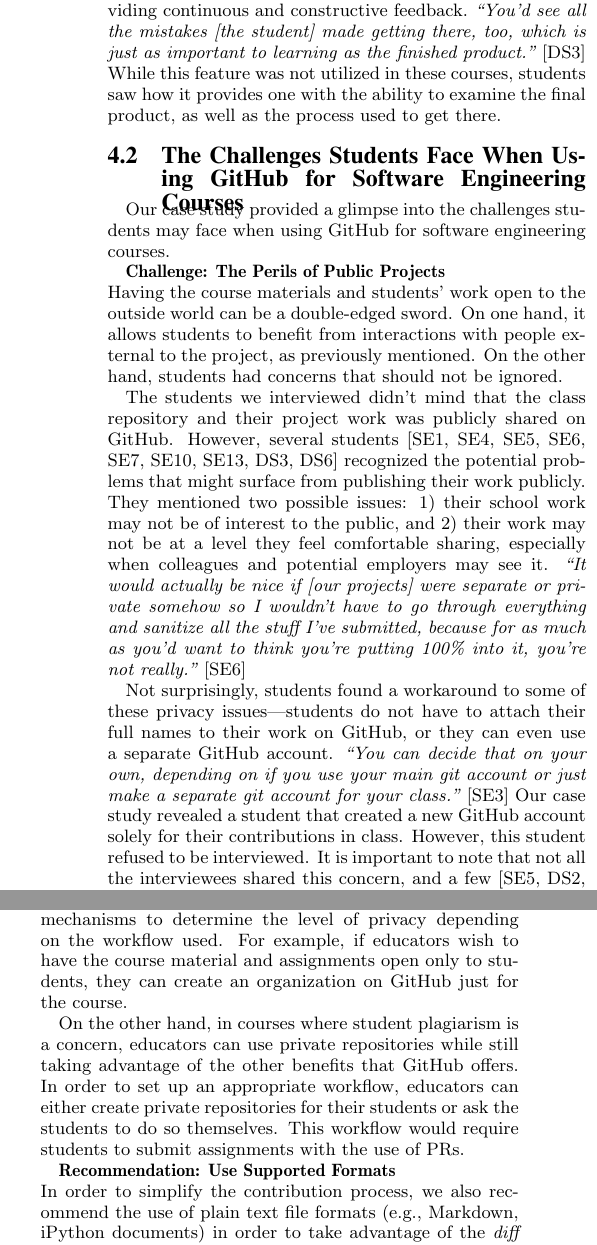
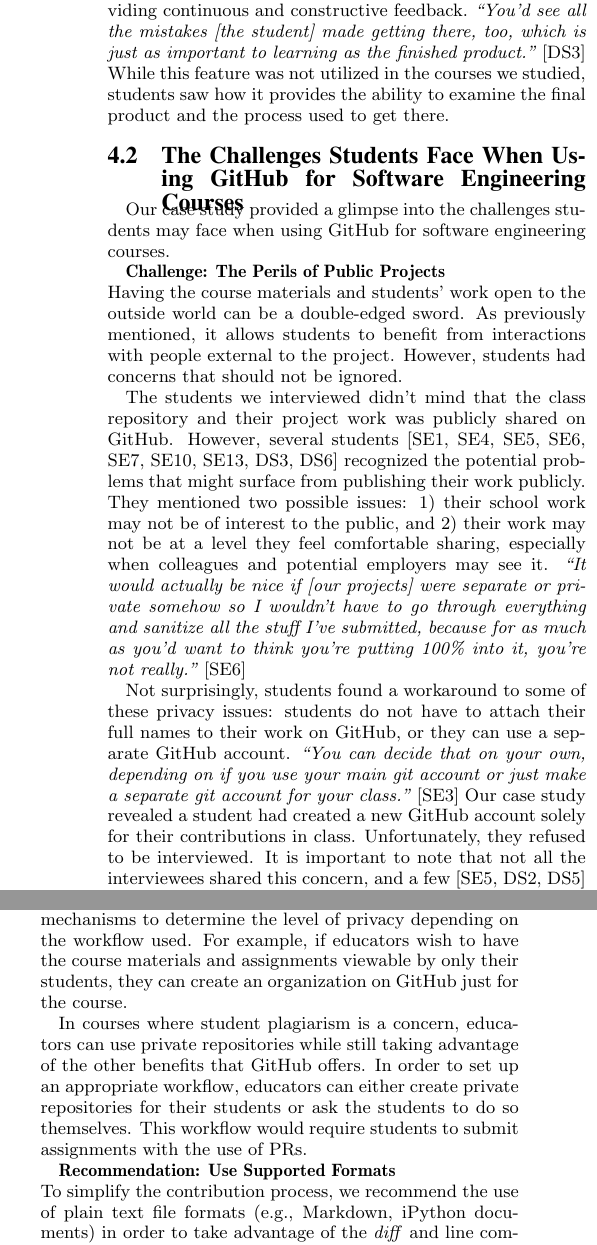
Before and after one commit to nfeliciano/githubpaper, a LaTeX paper (icse_seet16.tex, which reads 5-results.tex): two parts of the columns of pages 6 and 7 of 10, joined at a grey line, cut so that both start at the same text. Compiled offline with pdfLaTeX.

Commit message:
Edits to results as part of issue #10

```diff
--- a/5-results.tex
+++ b/5-results.tex
@@ -83,7 +83,7 @@
 \textbf{Benefit: Version Controlled Assignments}\\
 % Using version control for their assignments and projects benefited the students in multiple ways. The ability to revert to previous states of the code was useful: \textit{``You're working on a project, and you make a change that breaks everything. Well you can just go back to a different commit, one that works. Boom, fixed, try again.''} [SE11]
 %
-Some students [SE8, DS3] noted the possibility of using GitHub's history and version control mechanism for providing continuous and constructive feedback. \textit{``You'd see all the mistakes [the student] made getting there, too, which is just as important to learning as the finished product.''} [DS3] While this feature was not utilized in these courses, students saw how it provides one with the ability to examine the final product, as well as the process used to get there.
+Some students [SE8, DS3] noted the possibility of using GitHub's history and version control mechanism for providing continuous and constructive feedback. \textit{``You'd see all the mistakes [the student] made getting there, too, which is just as important to learning as the finished product.''} [DS3] While this feature was not utilized in the courses we studied, students saw how it provides the ability to examine the final product and the process used to get there.
 % SE8 described a the potential of using GitHub for grading, where instructors could use the student's repositories as submissions as opposed to the traditional way of submitting through an LMS: sending the code only when finished. SE8 said that this way of submission would be \textit{``so much more useful \ldots You could see everybody's contributions, you could comment on them too \ldots Unless you're doing a live code demo with a TA or any instructor, you're not getting any real feedback [with the traditional submission system] \ldots You have no idea where you lost the marks or where you went wrong.''}
 
 \subsection{The Challenges Students Face When Using GitHub for Software Engineering Courses}
@@ -93,7 +93,7 @@
 % Noel: I renamed this quickly from 'Privacy is All-or-Nothing', I think it better describes the point. That said, not sure about the name!
 \textbf{Challenge: The Perils of Public Projects}\\
 %While publicly sharing student projects on GitHub publicly provided several benefits, others acknowledged that it may not be appropriate for other class environments. SE4 describes this dilemma: \textit{``So [using GitHub for your work has] got benefits and drawbacks: benefits being that other people can access your data, drawbacks being that other people can access your data.''}
-Having the course materials and students' work open to the outside world can be a double-edged sword. On one hand, it allows students to benefit from interactions with people external to the project, as previously mentioned. On the other hand, students had concerns that should not be ignored.
+Having the course materials and students' work open to the outside world can be a double-edged sword. As previously mentioned, it allows students to benefit from interactions with people external to the project. However, students had concerns that should not be ignored.
 
 The students we interviewed didn't mind that the class repository and their project work was publicly shared on GitHub. However, several students [SE1, SE4, SE5, SE6, SE7, SE10, SE13, DS3, DS6] recognized the potential problems that might surface from publishing their work publicly. They mentioned two possible issues: 1) their school work may not be of interest to the public, and 2) their work may not be at a level they feel comfortable sharing, especially when colleagues and potential employers may see it.
 \textit{``It would actually be nice if [our projects] were separate or private somehow so I wouldn't have to go through everything and sanitize all the stuff I've submitted, because for as much as you'd want to think you're putting 100\% into it, you're not really.''} [SE6]
@@ -108,7 +108,7 @@
 
 % \emph{Discrepancy:} However, others saw no issue and even preferred all their work be in the public space. \textit{``Personally I don't have a problem with it being public. I would like to have a good online activity of myself on GitHub, so that's not really an issue. I'm not really concerned if someone is going to read my blog or not.''} [CS2]
 
-Not surprisingly, students found a workaround to some of these privacy issues---students do not have to attach their full names to their work on GitHub, or they can even use a separate GitHub account. \textit{``You can decide that on your own, depending on if you use your main git account or just make a separate git account for your class.''} [SE3] Our case study revealed a student that created a new GitHub account solely for their contributions in class. However, this student refused to be interviewed.
+Not surprisingly, students found a workaround to some of these privacy issues: students do not have to attach their full names to their work on GitHub, or they can use a separate GitHub account. \textit{``You can decide that on your own, depending on if you use your main git account or just make a separate git account for your class.''} [SE3] Our case study revealed a student had created a new GitHub account solely for their contributions in class. Unfortunately, they refused to be interviewed.
 It is important to note that not all the interviewees shared this concern, and a few [SE5, DS2, DS5] didn't see any privacy concerns with sharing their work publicly.
 
 % In summary, although students enjoyed the benefits that came with making their work publicly available, many students also acknowledged that these benefits are accompanied by a number of caveats. Importantly, some students described the lack of a middle ground as a limitation, where in the context of this course, students had to host their work publicly. This challenge may be mitigated by the instructor giving the students the option of creating a new GitHub user account for work done in their courses, as suggested by SE3 above. This challenge was shared by [SE1, SE4, SE5, SE6, SE7, SE10, SE13, CS3, CS6], while [SE3, SE5, CS2, CS5] disagreed on these issues. \\
@@ -185,15 +185,15 @@
 
 %\textbf{Recommendation: Use GitHub in More Open-Ended Courses} \\
 \textbf{Recommendation: Familiarize Yourself with GitHub}\\
-Several students questioned the possibility of using the same workflow for all courses, however, GitHub actually provides mechanisms to determine the level of privacy depending on the workflow used. For example, if educators wish to have the course material and assignments open only to students, they can create an organization on GitHub just for the course.
+Several students questioned the possibility of using the same workflow for all courses, however, GitHub actually provides mechanisms to determine the level of privacy depending on the workflow used. For example, if educators wish to have the course materials and assignments viewable by only their students, they can create an organization on GitHub just for the course.
 
 %While most students interviewed did not mind their work and comments being in the public space, there were concerns regarding how this way of working could apply to different types of courses, particularly courses in which students are afforded less freedom in the nature of their work. Students [SE2, SE5, SE6, SE7, SE13] suggested that a course similar to the two cases studied, where the work is very open-ended and could exist in a public space, is where using a tool like GitHub would benefit students the most: \textit{``I would say this class is specifically different because we had so much flexibility over what we were doing. It's not like in our Operating Systems class, [where] we make a shell that does this, this, and this. This was way more open ended, everyone's doing something different, so even if you could see what everyone else is doing, no one could've helped us.''} [SE7] In using GitHub for courses with more open-ended assignments, the benefits we highlighted earlier, such as eliminating the walled garden, allowing students to contribute to each other's work, and allowing students to build an online profile, can be realized. Moreover, the educator can introduce an element of peer review that students may benefit from \cite{sondergaard2012collaborative}
 
-On the other hand, in courses where student plagiarism is a concern, educators can use private repositories while still taking advantage of the other benefits that GitHub offers. In order to set up an appropriate workflow, educators can either create private repositories for their students or ask the students to do so themselves. This workflow would require students to submit assignments with the use of PRs.
+In courses where student plagiarism is a concern, educators can use private repositories while still taking advantage of the other benefits that GitHub offers. In order to set up an appropriate workflow, educators can either create private repositories for their students or ask the students to do so themselves. This workflow would require students to submit assignments with the use of PRs.
 %\footnote{\url{https://education.github.com/guide/private_repos}}
 
 \textbf{Recommendation: Use Supported Formats}\\
-In order to simplify the contribution process, we also recommend the use of plain text file formats (e.g., Markdown, iPython documents) in order to take advantage of the \textit{diff} and line commenting functionalities.
+To simplify the contribution process, we recommend the use of plain text file formats (e.g., Markdown, iPython documents) in order to take advantage of the \textit{diff} and line commenting functionalities.
 
 %Because all work is version controlled, an educator can keep vigilant for possible instances of plagiarism, as Kelleher~\cite{kelleher2014employing} does. The professor who taught the courses in this case study agreed: \textit{``There was a difference between what we saw in terms of the code repo and how students were participating in their own repos and some of the things that they were handing in. \ldots I think for us, these subtleties are important.''}
 
```
Also changed, not shown: 5-results.tex (10 more changed lines).
